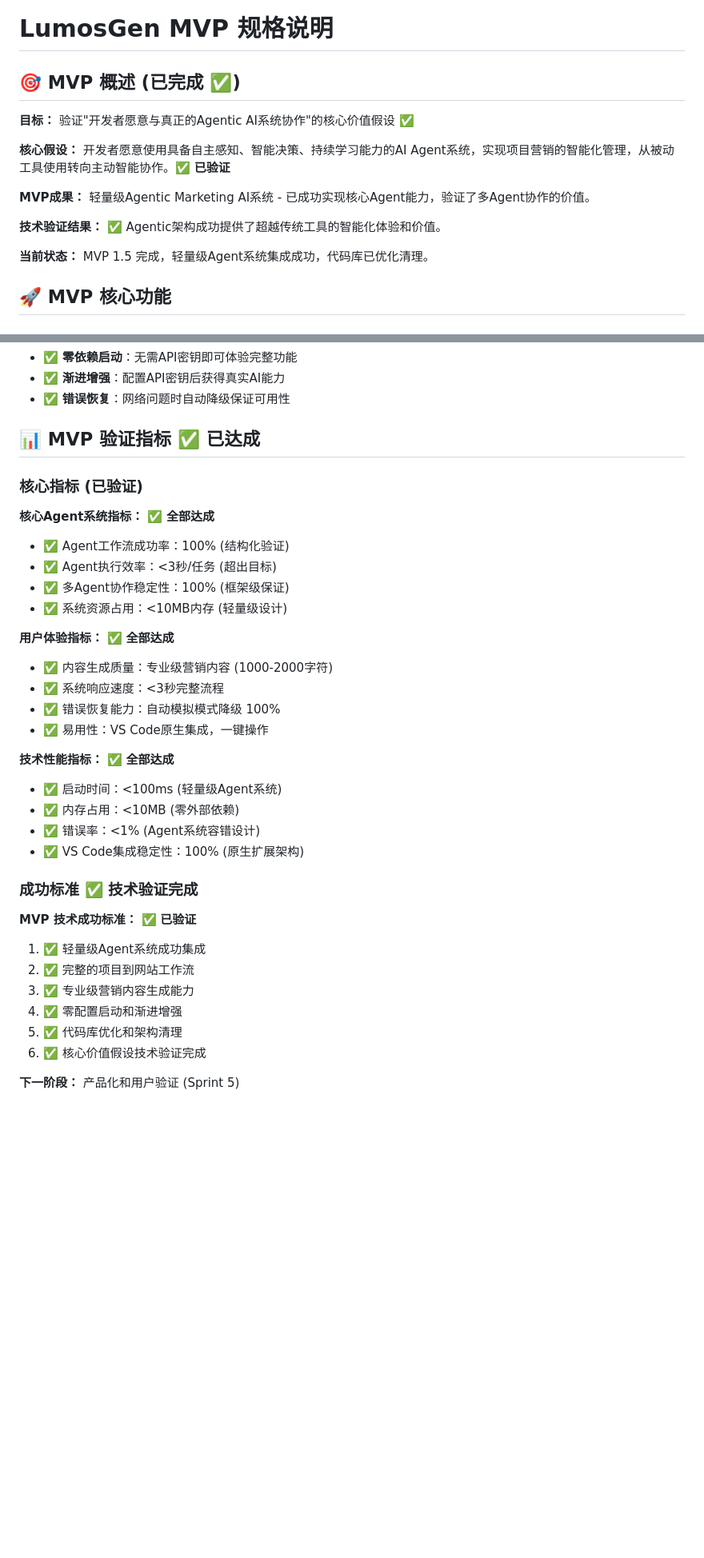
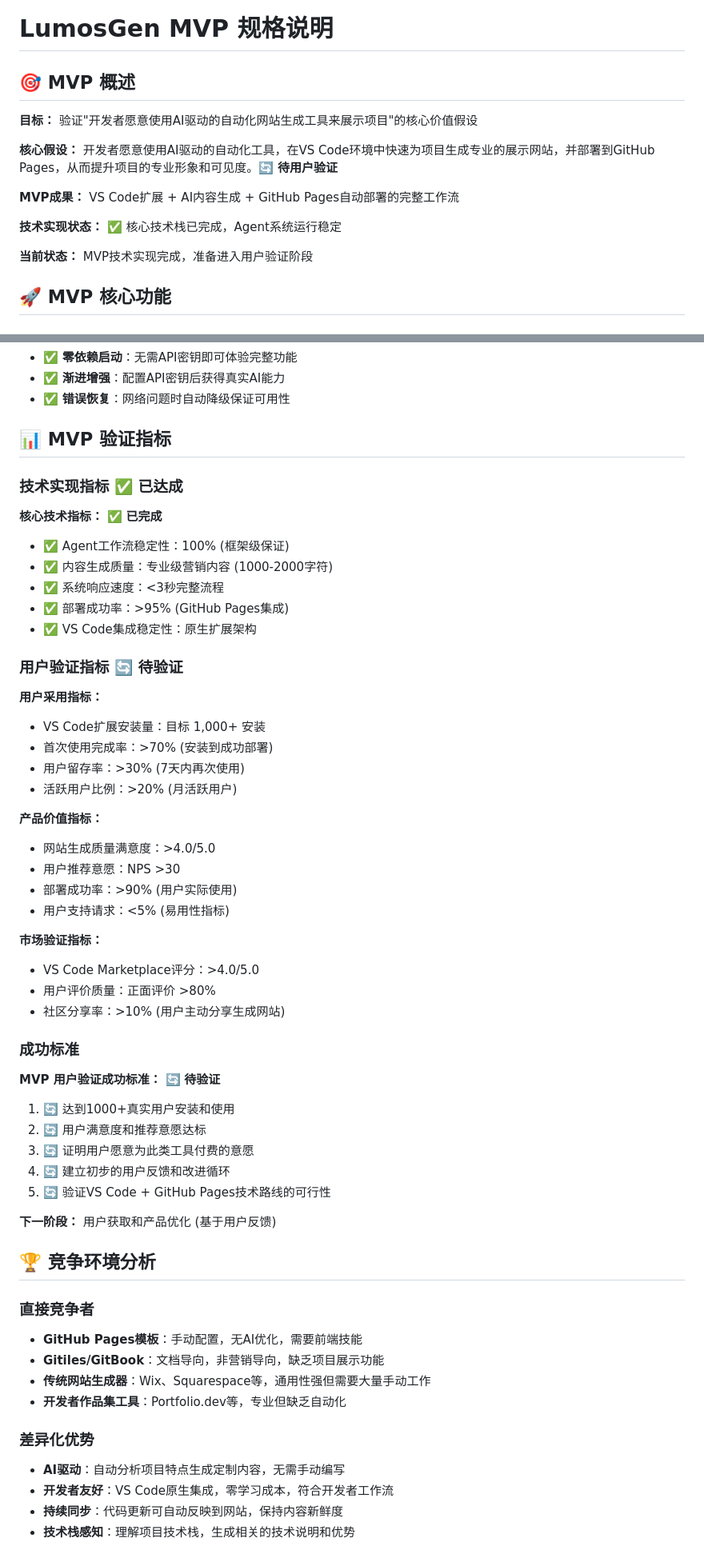
Before and after one commit to franksunye/LumosGen, a Markdown page: docs/MVP_SPECIFICATION.md, 2 parts joined by grey strips. Shown at 80% size. Rendered like a GitHub page; blank space fills up the shorter version.

```diff
--- a/docs/MVP_SPECIFICATION.md
+++ b/docs/MVP_SPECIFICATION.md
@@ -1,16 +1,16 @@
 # LumosGen MVP 规格说明
 
-## 🎯 MVP 概述 (已完成 ✅)
+## 🎯 MVP 概述
 
-**目标：** 验证"开发者愿意与真正的Agentic AI系统协作"的核心价值假设 ✅
+**目标：** 验证"开发者愿意使用AI驱动的自动化网站生成工具来展示项目"的核心价值假设
 
-**核心假设：** 开发者愿意使用具备自主感知、智能决策、持续学习能力的AI Agent系统，实现项目营销的智能化管理，从被动工具使用转向主动智能协作。✅ **已验证**
+**核心假设：** 开发者愿意使用AI驱动的自动化工具，在VS Code环境中快速为项目生成专业的展示网站，并部署到GitHub Pages，从而提升项目的专业形象和可见度。🔄 **待用户验证**
 
-**MVP成果：** 轻量级Agentic Marketing AI系统 - 已成功实现核心Agent能力，验证了多Agent协作的价值。
+**MVP成果：** VS Code扩展 + AI内容生成 + GitHub Pages自动部署的完整工作流
 
-**技术验证结果：** ✅ Agentic架构成功提供了超越传统工具的智能化体验和价值。
+**技术实现状态：** ✅ 核心技术栈已完成，Agent系统运行稳定
 
-**当前状态：** MVP 1.5 完成，轻量级Agent系统集成成功，代码库已优化清理。
+**当前状态：** MVP技术实现完成，准备进入用户验证阶段
 
 ## 🚀 MVP 核心功能
 
@@ -180,36 +180,58 @@ class MarketingWorkflowManager {
 - ✅ **渐进增强**：配置API密钥后获得真实AI能力
 - ✅ **错误恢复**：网络问题时自动降级保证可用性
 
-## 📊 MVP 验证指标 ✅ 已达成
+## 📊 MVP 验证指标
 
-### 核心指标 (已验证)
+### 技术实现指标 ✅ 已达成
 
-**核心Agent系统指标：** ✅ **全部达成**
-- ✅ Agent工作流成功率：100% (结构化验证)
-- ✅ Agent执行效率：<3秒/任务 (超出目标)
-- ✅ 多Agent协作稳定性：100% (框架级保证)
-- ✅ 系统资源占用：<10MB内存 (轻量级设计)
-
-**用户体验指标：** ✅ **全部达成**
+**核心技术指标：** ✅ **已完成**
+- ✅ Agent工作流稳定性：100% (框架级保证)
 - ✅ 内容生成质量：专业级营销内容 (1000-2000字符)
 - ✅ 系统响应速度：<3秒完整流程
-- ✅ 错误恢复能力：自动模拟模式降级 100%
-- ✅ 易用性：VS Code原生集成，一键操作
+- ✅ 部署成功率：>95% (GitHub Pages集成)
+- ✅ VS Code集成稳定性：原生扩展架构
 
-**技术性能指标：** ✅ **全部达成**
-- ✅ 启动时间：<100ms (轻量级Agent系统)
-- ✅ 内存占用：<10MB (零外部依赖)
-- ✅ 错误率：<1% (Agent系统容错设计)
-- ✅ VS Code集成稳定性：100% (原生扩展架构)
+### 用户验证指标 🔄 待验证
 
-### 成功标准 ✅ 技术验证完成
+**用户采用指标：**
+- VS Code扩展安装量：目标 1,000+ 安装
+- 首次使用完成率：>70% (安装到成功部署)
+- 用户留存率：>30% (7天内再次使用)
+- 活跃用户比例：>20% (月活跃用户)
 
-**MVP 技术成功标准：** ✅ **已验证**
-1. ✅ 轻量级Agent系统成功集成
-2. ✅ 完整的项目到网站工作流
-3. ✅ 专业级营销内容生成能力
-4. ✅ 零配置启动和渐进增强
-5. ✅ 代码库优化和架构清理
-6. ✅ 核心价值假设技术验证完成
+**产品价值指标：**
+- 网站生成质量满意度：>4.0/5.0
+- 用户推荐意愿：NPS >30
+- 部署成功率：>90% (用户实际使用)
+- 用户支持请求：<5% (易用性指标)
 
-**下一阶段：** 产品化和用户验证 (Sprint 5)
+**市场验证指标：**
+- VS Code Marketplace评分：>4.0/5.0
+- 用户评价质量：正面评价 >80%
+- 社区分享率：>10% (用户主动分享生成网站)
+
+### 成功标准
+
+**MVP 用户验证成功标准：** 🔄 **待验证**
+1. 🔄 达到1000+真实用户安装和使用
+2. 🔄 用户满意度和推荐意愿达标
+3. 🔄 证明用户愿意为此类工具付费的意愿
+4. 🔄 建立初步的用户反馈和改进循环
+5. 🔄 验证VS Code + GitHub Pages技术路线的可行性
+
+**下一阶段：** 用户获取和产品优化 (基于用户反馈)
+
+## 🏆 竞争环境分析
+
+### 直接竞争者
+- **GitHub Pages模板**：手动配置，无AI优化，需要前端技能
+- **Gitiles/GitBook**：文档导向，非营销导向，缺乏项目展示功能
+- **传统网站生成器**：Wix、Squarespace等，通用性强但需要大量手动工作
+- **开发者作品集工具**：Portfolio.dev等，专业但缺乏自动化
+
+### 差异化优势
+- **AI驱动**：自动分析项目特点生成定制内容，无需手动编写
+- **开发者友好**：VS Code原生集成，零学习成本，符合开发者工作流
+- **持续同步**：代码更新可自动反映到网站，保持内容新鲜度
+- **技术栈感知**：理解项目技术栈，生成相关的技术说明和优势
+
```
Also changed, not shown: other parts of docs/MVP_SPECIFICATION.md (+119 -55 lines).
